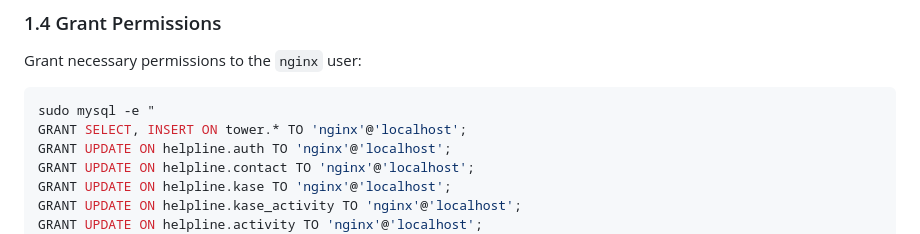
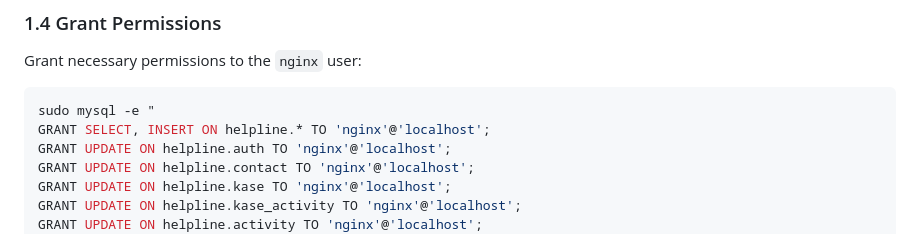
Before and after one commit to openchlai/rest_api, a Markdown page: README.md, the part around the change. Drawn GitHub-style.

````diff
--- a/README.md
+++ b/README.md
@@ -24,7 +24,7 @@ sudo mysql helpline < /usr/src/OpenChs/rest_api/uchl.sql
 Grant necessary permissions to the `nginx` user:
 ```bash
 sudo mysql -e "
-GRANT SELECT, INSERT ON tower.* TO 'nginx'@'localhost';
+GRANT SELECT, INSERT ON helpline.* TO 'nginx'@'localhost';
 GRANT UPDATE ON helpline.auth TO 'nginx'@'localhost';
 GRANT UPDATE ON helpline.contact TO 'nginx'@'localhost';
 GRANT UPDATE ON helpline.kase TO 'nginx'@'localhost';
````
